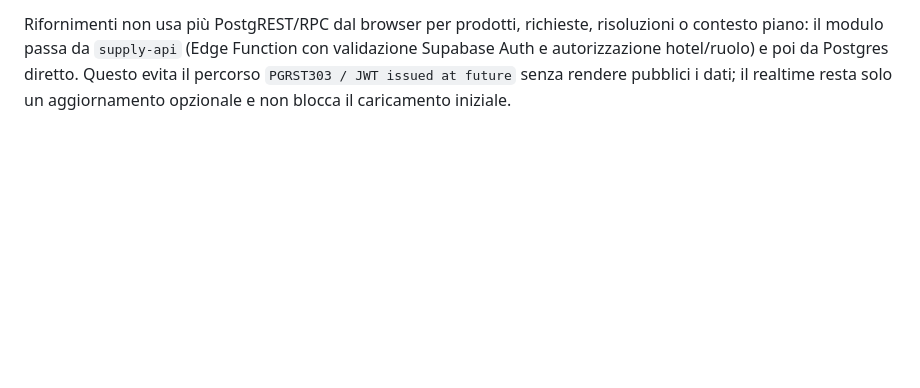
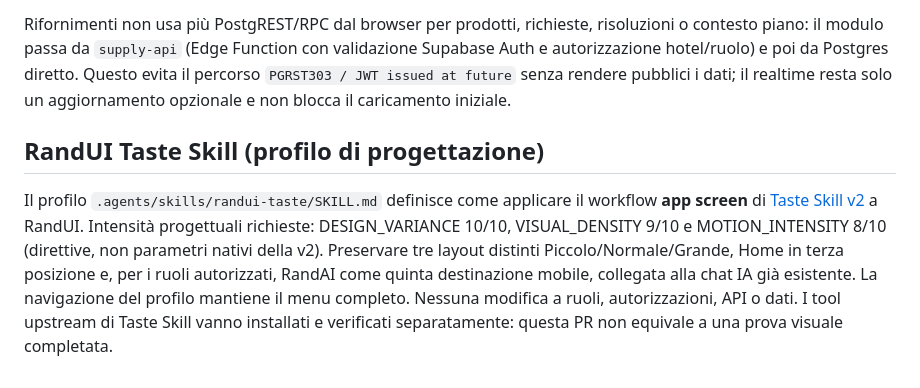
Before and after one commit to Apicehotel/Apicehotel-Manutenzione, a Markdown page: README.md, the part around the change. GitHub-like rendering; blank space fills up the shorter version.

Commit message:
docs: document controlled Taste Skill RandUI profile

```diff
--- a/README.md
+++ b/README.md
@@ -303,3 +303,7 @@ Dettagli, profili e configurazione client: `config/mcp/README.md`. Gate dedicato
 
 
 Rifornimenti non usa più PostgREST/RPC dal browser per prodotti, richieste, risoluzioni o contesto piano: il modulo passa da `supply-api` (Edge Function con validazione Supabase Auth e autorizzazione hotel/ruolo) e poi da Postgres diretto. Questo evita il percorso `PGRST303 / JWT issued at future` senza rendere pubblici i dati; il realtime resta solo un aggiornamento opzionale e non blocca il caricamento iniziale.
+
+## RandUI Taste Skill (profilo di progettazione)
+
+Il profilo `.agents/skills/randui-taste/SKILL.md` definisce come applicare il workflow **app screen** di [Taste Skill v2](https://github.com/Leonxlnx/taste-skill) a RandUI. Intensità progettuali richieste: DESIGN_VARIANCE 10/10, VISUAL_DENSITY 9/10 e MOTION_INTENSITY 8/10 (direttive, non parametri nativi della v2). Preservare tre layout distinti Piccolo/Normale/Grande, Home in terza posizione e, per i ruoli autorizzati, RandAI come quinta destinazione mobile, collegata alla chat IA già esistente. La navigazione del profilo mantiene il menu completo. Nessuna modifica a ruoli, autorizzazioni, API o dati. I tool upstream di Taste Skill vanno installati e verificati separatamente: questa PR non equivale a una prova visuale completata.
```
